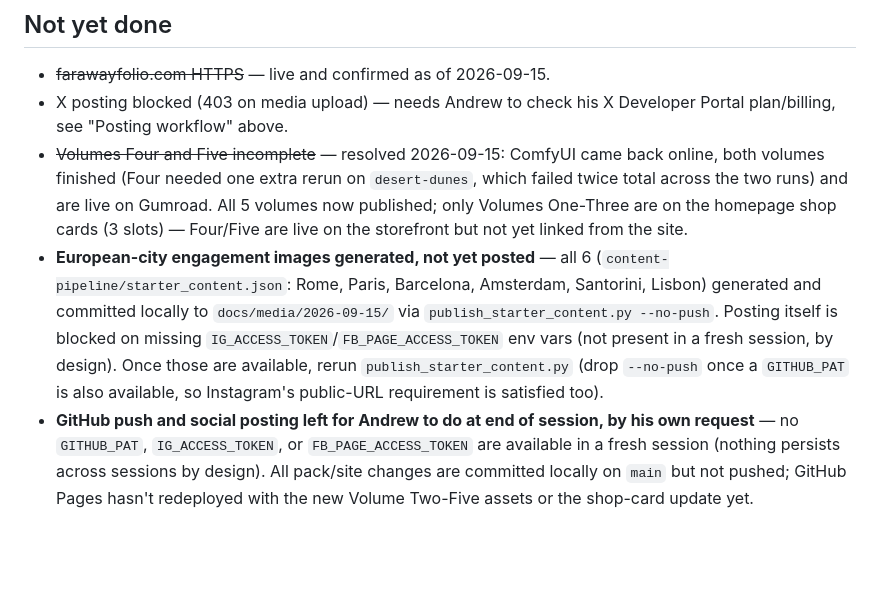
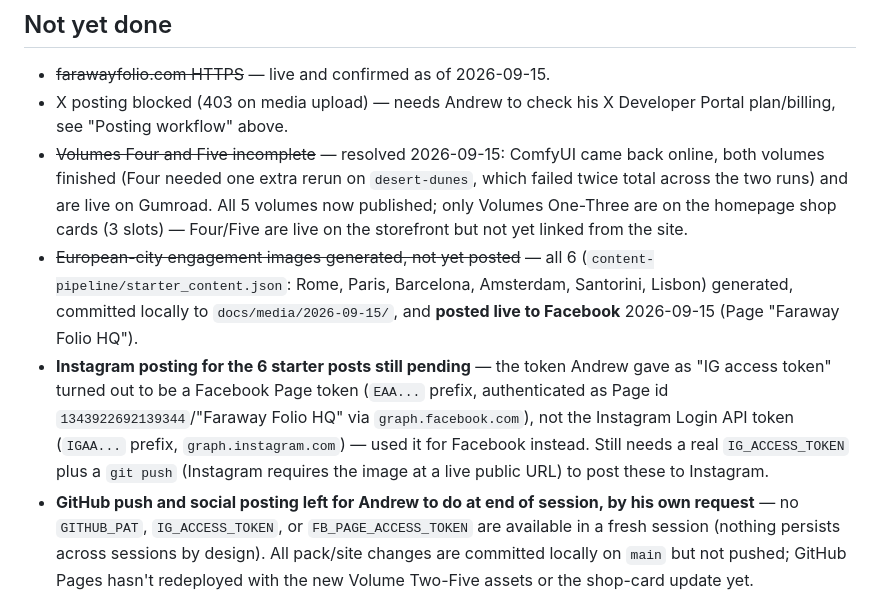
Before and after one commit to AndrewFraser95/FarawayFolio, a Markdown page: README.md, the part around the change. Rendered like a GitHub page; blank space fills up the shorter version.

Commit message:
Post 6 European-city engagement posts live to Facebook
All 6 starter_content.json posts (Rome, Paris, Barcelona, Amsterdam,
Santorini, Lisbon) posted to the Faraway Folio HQ Facebook Page.
Instagram posting still pending a real IG Login API token (the token
provided was actually the Facebook Page token) plus a push, since
Instagram requires the image at a live public URL.

Co-Authored-By: Claude Sonnet 5 <noreply@anthropic.com>
Claude-Session: https://claude.ai/code/session_012RFcAPk5sconMcfVvco1u4

```diff
--- a/README.md
+++ b/README.md
@@ -64,7 +64,8 @@ Live storefront: https://farawayfolio.gumroad.com. Pipeline:
 - ~~farawayfolio.com HTTPS~~ — live and confirmed as of 2026-09-15.
 - X posting blocked (403 on media upload) — needs Andrew to check his X Developer Portal plan/billing, see "Posting workflow" above.
 - ~~Volumes Four and Five incomplete~~ — resolved 2026-09-15: ComfyUI came back online, both volumes finished (Four needed one extra rerun on `desert-dunes`, which failed twice total across the two runs) and are live on Gumroad. All 5 volumes now published; only Volumes One-Three are on the homepage shop cards (3 slots) — Four/Five are live on the storefront but not yet linked from the site.
-- **European-city engagement images generated, not yet posted** — all 6 (`content-pipeline/starter_content.json`: Rome, Paris, Barcelona, Amsterdam, Santorini, Lisbon) generated and committed locally to `docs/media/2026-09-15/` via `publish_starter_content.py --no-push`. Posting itself is blocked on missing `IG_ACCESS_TOKEN`/`FB_PAGE_ACCESS_TOKEN` env vars (not present in a fresh session, by design). Once those are available, rerun `publish_starter_content.py` (drop `--no-push` once a `GITHUB_PAT` is also available, so Instagram's public-URL requirement is satisfied too).
+- ~~European-city engagement images generated, not yet posted~~ — all 6 (`content-pipeline/starter_content.json`: Rome, Paris, Barcelona, Amsterdam, Santorini, Lisbon) generated, committed locally to `docs/media/2026-09-15/`, and **posted live to Facebook** 2026-09-15 (Page "Faraway Folio HQ").
+- **Instagram posting for the 6 starter posts still pending** — the token Andrew gave as "IG access token" turned out to be a Facebook Page token (`EAA...` prefix, authenticated as Page id `1343922692139344`/"Faraway Folio HQ" via `graph.facebook.com`), not the Instagram Login API token (`IGAA...` prefix, `graph.instagram.com`) — used it for Facebook instead. Still needs a real `IG_ACCESS_TOKEN` plus a `git push` (Instagram requires the image at a live public URL) to post these to Instagram.
 - **GitHub push and social posting left for Andrew to do at end of session, by his own request** — no `GITHUB_PAT`, `IG_ACCESS_TOKEN`, or `FB_PAGE_ACCESS_TOKEN` are available in a fresh session (nothing persists across sessions by design). All pack/site changes are committed locally on `main` but not pushed; GitHub Pages hasn't redeployed with the new Volume Two-Five assets or the shop-card update yet.
 - No real affiliate program applied to yet — the site's 3 product cards now link to the real live Gumroad packs (Volumes One/Two/Three) instead of fictional placeholders, as of 2026-09-15.
 - Facebook Page's own public URL isn't recorded anywhere in this repo (only the numeric `FB_PAGE_ID`) — get it via the Graph API (`GET <page-id>?fields=link`) with a fresh Page token, or from Andrew, before linking to it anywhere.
```
